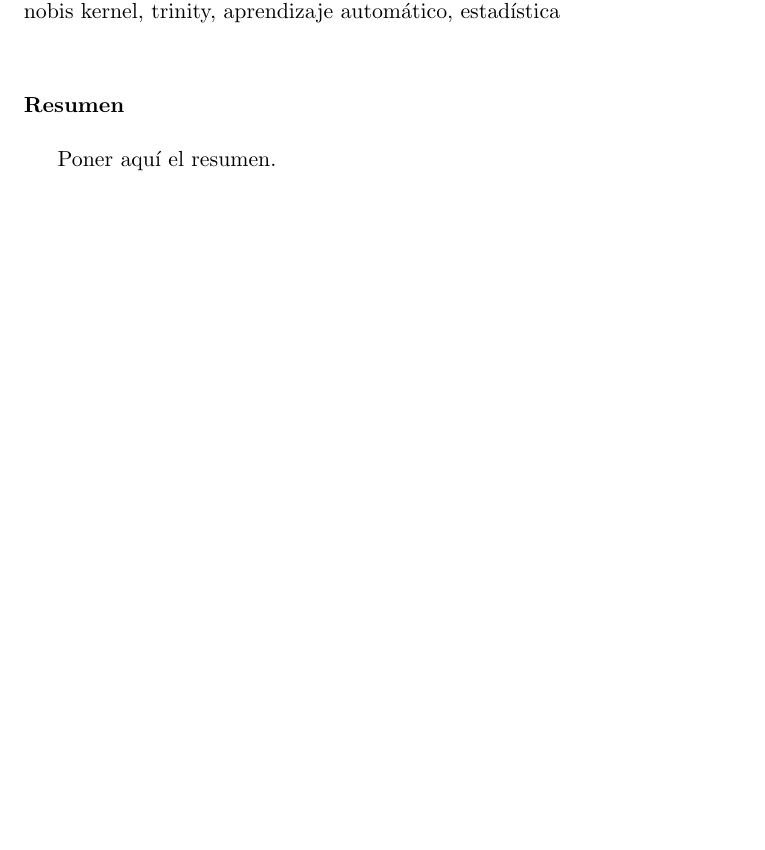
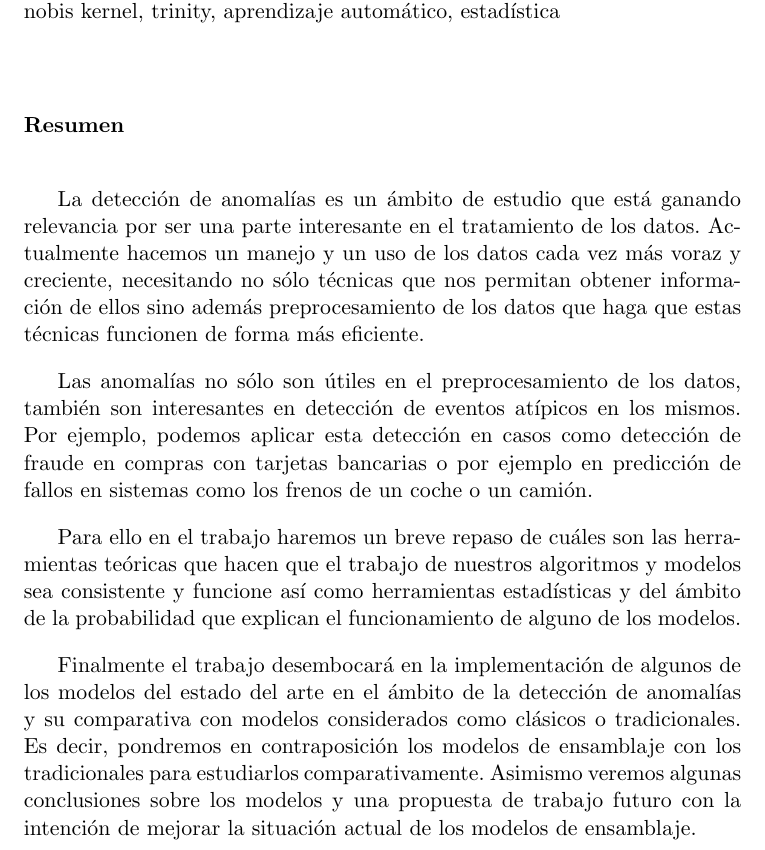
Before and after one commit to nacheteam/TFG, a LaTeX thesis (Memoria/outlier_analysis.tex, which reads Memoria/prefacios/prefacio.tex): part of page 7 of 99 before the commit and part of page 7 of 101 after it, cut so that both start at the same text, the shorter picture padded with empty space. Compiled offline with pdfLaTeX.

Commit message:
Resumen en español

```diff
--- a/Memoria/prefacios/prefacio.tex
+++ b/Memoria/prefacios/prefacio.tex
@@ -24,7 +24,14 @@ Ignacio Aguilera Martos\\
 \vspace{0.7cm}
 \noindent{\textbf{Resumen}}\\
 
-Poner aquí el resumen.
+La detección de anomalías es un ámbito de estudio que está ganando relevancia por ser una parte interesante en el tratamiento de los datos. Actualmente hacemos un manejo y un uso de los datos cada vez más voraz y creciente, necesitando no sólo técnicas que nos permitan obtener información de ellos sino además preprocesamiento de los datos que haga que estas técnicas funcionen de forma más eficiente.
+
+Las anomalías no sólo son útiles en el preprocesamiento de los datos, también son interesantes en detección de eventos atípicos en los mismos. Por ejemplo, podemos aplicar esta detección en casos como detección de fraude en compras con tarjetas bancarias o por ejemplo en predicción de fallos en sistemas como los frenos de un coche o un camión.
+
+Para ello en el trabajo haremos un breve repaso de cuáles son las herramientas teóricas que hacen que el trabajo de nuestros algoritmos y modelos sea consistente y funcione así como herramientas estadísticas y del ámbito de la probabilidad que explican el funcionamiento de alguno de los modelos.
+
+Finalmente el trabajo desembocará en la implementación de algunos de los modelos del estado del arte en el ámbito de la detección de anomalías y su comparativa con modelos considerados como clásicos o tradicionales. Es decir, pondremos en contraposición los modelos de ensamblaje con los tradicionales para estudiarlos comparativamente. Asimismo veremos algunas conclusiones sobre los modelos y una propuesta de trabajo futuro con la intención de mejorar la situación actual de los modelos de ensamblaje.
+
 \cleardoublepage
 
 
```
Also changed, not shown: Memoria/outlier_analysis.tex (+2 -1 lines), Memoria/outlier_analysis.pdf.
